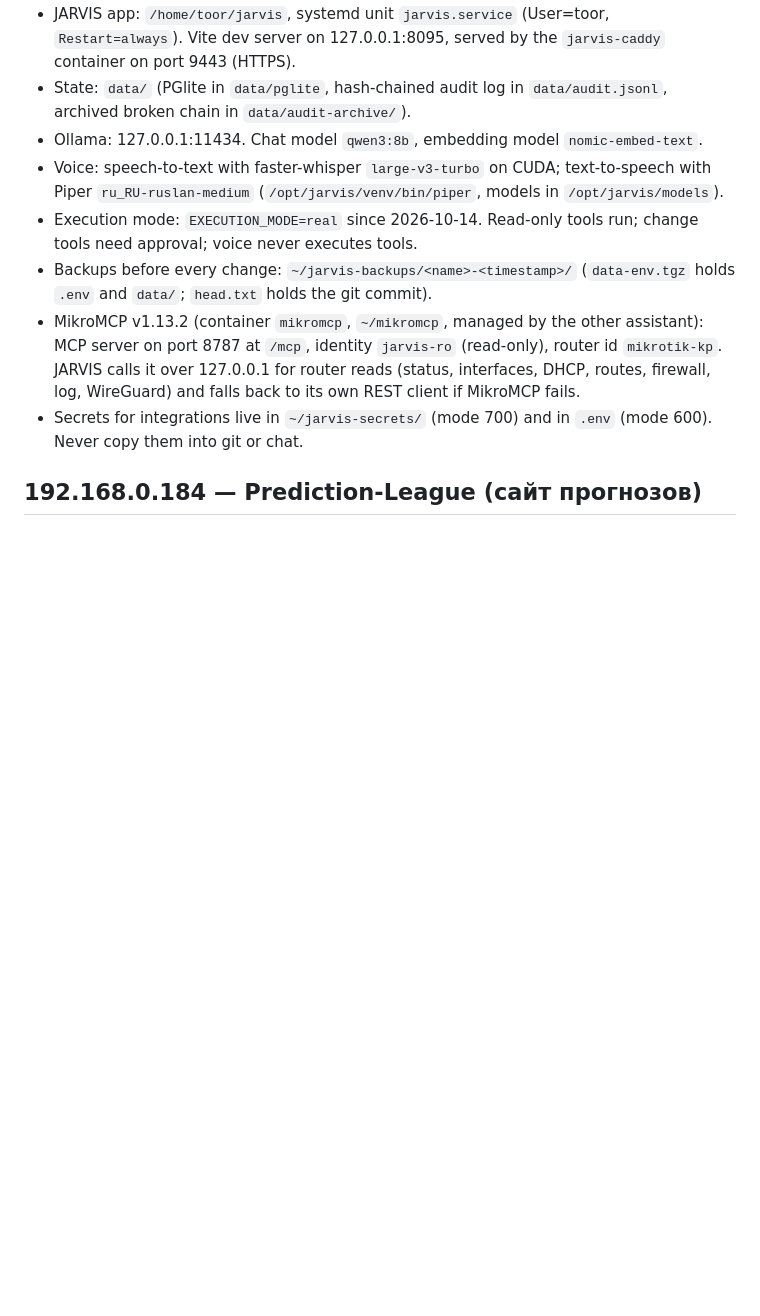
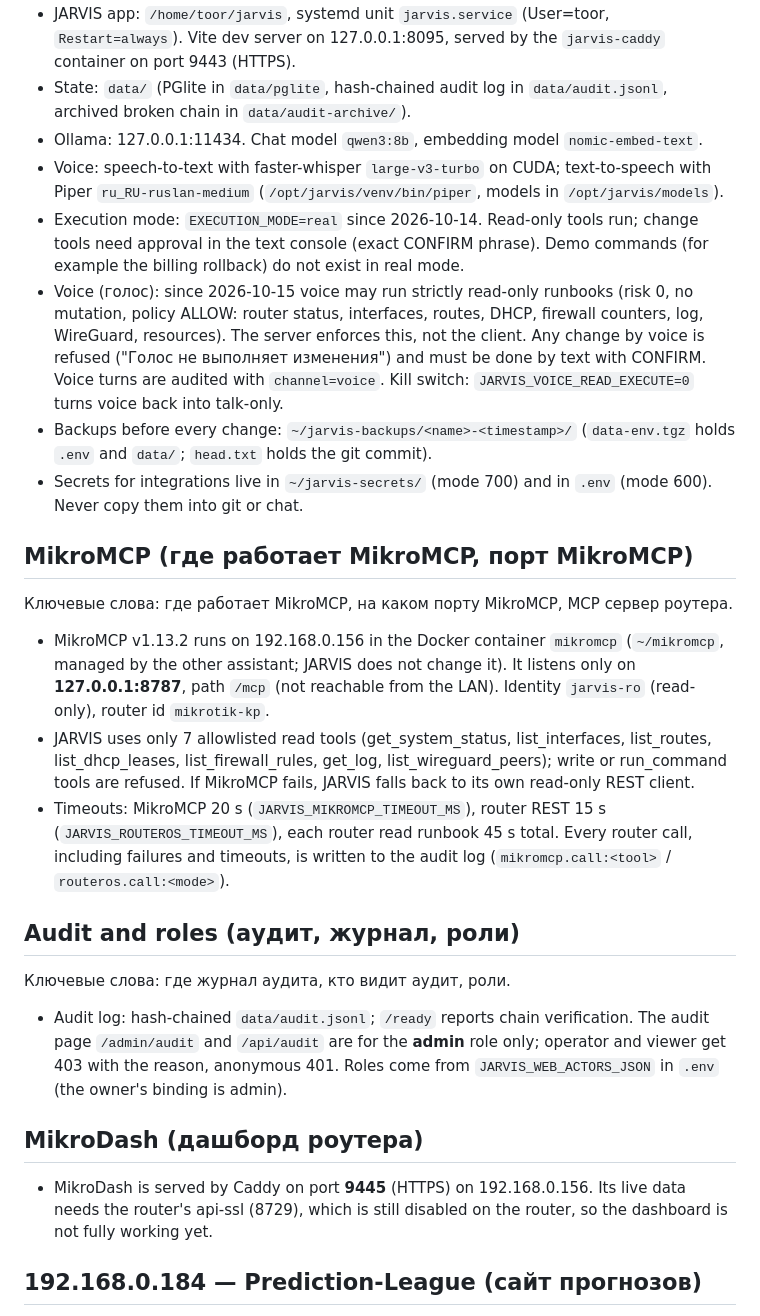
Before and after one commit to X988/JARVIS, a Markdown page: knowledge/infrastructure.md, the part around the change. Drawn GitHub-style; blank space fills up the shorter version.

Commit message:
docs(knowledge): voice reads, MikroMCP loopback-only, timeouts, audit roles, MikroDash

```diff
--- a/knowledge/infrastructure.md
+++ b/knowledge/infrastructure.md
@@ -14,10 +14,23 @@
 - State: `data/` (PGlite in `data/pglite`, hash-chained audit log in `data/audit.jsonl`, archived broken chain in `data/audit-archive/`).
 - Ollama: 127.0.0.1:11434. Chat model `qwen3:8b`, embedding model `nomic-embed-text`.
 - Voice: speech-to-text with faster-whisper `large-v3-turbo` on CUDA; text-to-speech with Piper `ru_RU-ruslan-medium` (`/opt/jarvis/venv/bin/piper`, models in `/opt/jarvis/models`).
-- Execution mode: `EXECUTION_MODE=real` since 2026-10-14. Read-only tools run; change tools need approval; voice never executes tools.
+- Execution mode: `EXECUTION_MODE=real` since 2026-10-14. Read-only tools run; change tools need approval in the text console (exact CONFIRM phrase). Demo commands (for example the billing rollback) do not exist in real mode.
+- Voice (голос): since 2026-10-15 voice may run strictly read-only runbooks (risk 0, no mutation, policy ALLOW: router status, interfaces, routes, DHCP, firewall counters, log, WireGuard, resources). The server enforces this, not the client. Any change by voice is refused ("Голос не выполняет изменения") and must be done by text with CONFIRM. Voice turns are audited with `channel=voice`. Kill switch: `JARVIS_VOICE_READ_EXECUTE=0` turns voice back into talk-only.
 - Backups before every change: `~/jarvis-backups/<name>-<timestamp>/` (`data-env.tgz` holds `.env` and `data/`; `head.txt` holds the git commit).
-- MikroMCP v1.13.2 (container `mikromcp`, `~/mikromcp`, managed by the other assistant): MCP server on port 8787 at `/mcp`, identity `jarvis-ro` (read-only), router id `mikrotik-kp`. JARVIS calls it over 127.0.0.1 for router reads (status, interfaces, DHCP, routes, firewall, log, WireGuard) and falls back to its own REST client if MikroMCP fails.
 - Secrets for integrations live in `~/jarvis-secrets/` (mode 700) and in `.env` (mode 600). Never copy them into git or chat.
+
+## MikroMCP (где работает MikroMCP, порт MikroMCP)
+Ключевые слова: где работает MikroMCP, на каком порту MikroMCP, MCP сервер роутера.
+- MikroMCP v1.13.2 runs on 192.168.0.156 in the Docker container `mikromcp` (`~/mikromcp`, managed by the other assistant; JARVIS does not change it). It listens only on **127.0.0.1:8787**, path `/mcp` (not reachable from the LAN). Identity `jarvis-ro` (read-only), router id `mikrotik-kp`.
+- JARVIS uses only 7 allowlisted read tools (get_system_status, list_interfaces, list_routes, list_dhcp_leases, list_firewall_rules, get_log, list_wireguard_peers); write or run_command tools are refused. If MikroMCP fails, JARVIS falls back to its own read-only REST client.
+- Timeouts: MikroMCP 20 s (`JARVIS_MIKROMCP_TIMEOUT_MS`), router REST 15 s (`JARVIS_ROUTEROS_TIMEOUT_MS`), each router read runbook 45 s total. Every router call, including failures and timeouts, is written to the audit log (`mikromcp.call:<tool>` / `routeros.call:<mode>`).
+
+## Audit and roles (аудит, журнал, роли)
+Ключевые слова: где журнал аудита, кто видит аудит, роли.
+- Audit log: hash-chained `data/audit.jsonl`; `/ready` reports chain verification. The audit page `/admin/audit` and `/api/audit` are for the **admin** role only; operator and viewer get 403 with the reason, anonymous 401. Roles come from `JARVIS_WEB_ACTORS_JSON` in `.env` (the owner's binding is admin).
+
+## MikroDash (дашборд роутера)
+- MikroDash is served by Caddy on port **9445** (HTTPS) on 192.168.0.156. Its live data needs the router's api-ssl (8729), which is still disabled on the router, so the dashboard is not fully working yet.
 
 ## 192.168.0.184 — Prediction-League (сайт прогнозов)
 - Separate Hyper-V VM that runs the Prediction-League web app (`~/prediction-league`). JARVIS no longer runs there.
```
